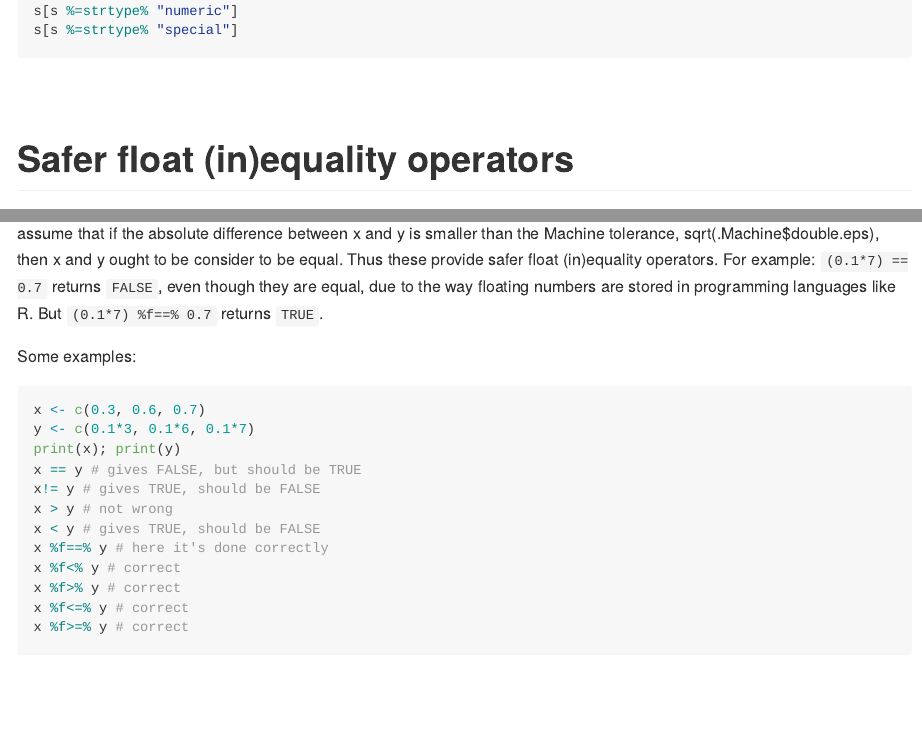
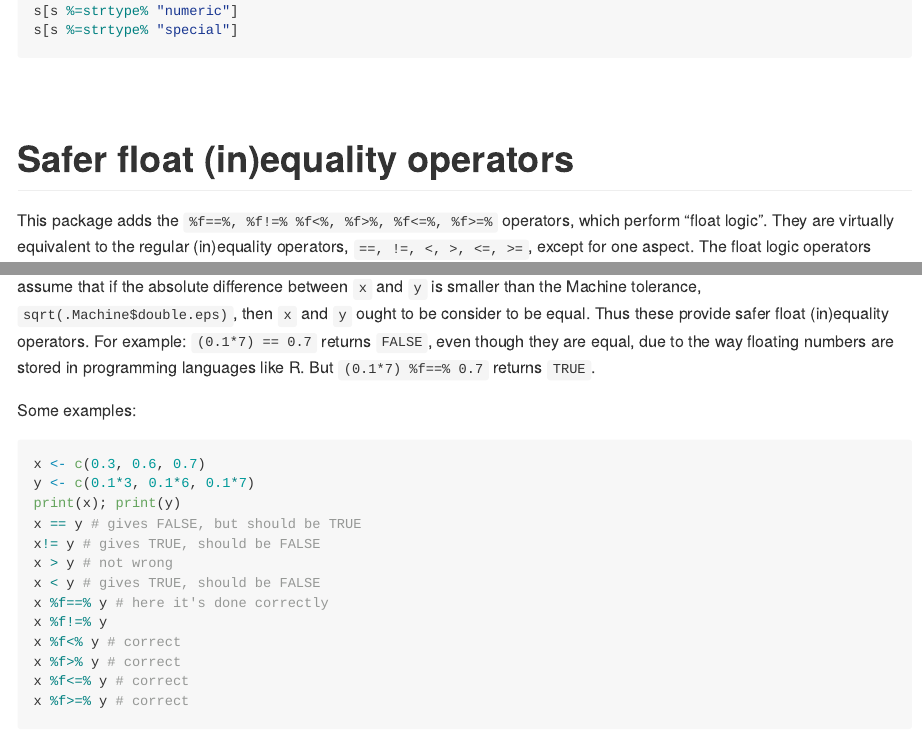
Before and after one commit to tony-aw/tinycodet, an R Markdown document (README.Rmd): the page in a window 1100 px wide, from 5090 px down, and a second part further down, joined at a grey line. Rendered offline with R 4.5, knitr and Pandoc, with nearby package versions; the code chunks are not run, so their results and figures are left out.

Commit message:
Add files via upload

```diff
--- a/README.Rmd
+++ b/README.Rmd
@@ -226,9 +226,9 @@ s[s %=strtype% "special"]
 
 # Safer float (in)equality operators
 
-This package adds the `%f==%, %!=% %f<%, %f>%, %f<=%, %f>=%` operators, which perform "float logic". They are virtually equivalent to the regular (in)equality operators,
+This package adds the `%f==%, %f!=% %f<%, %f>%, %f<=%, %f>=%` operators, which perform "float logic". They are virtually equivalent to the regular (in)equality operators,
 `==, !=, <, >, <=, >=`,
-except for one aspect. The float logic operators assume that if the absolute difference between x and y is smaller than the Machine tolerance, sqrt(.Machine$double.eps), then x and y ought to be consider to be equal.
+except for one aspect. The float logic operators assume that if the absolute difference between `x` and `y` is smaller than the Machine tolerance, `sqrt(.Machine$double.eps)`, then `x` and `y` ought to be consider to be equal.
 Thus these provide safer float (in)equality operators.
 For example: `(0.1*7) == 0.7` returns `FALSE`, even though they are equal, due to the way floating numbers are stored in programming languages like R. But `(0.1*7) %f==% 0.7` returns `TRUE`.
 
@@ -243,6 +243,7 @@ x!= y # gives TRUE, should be FALSE
 x > y # not wrong
 x < y # gives TRUE, should be FALSE
 x %f==% y # here it's done correctly
+x %f!=% y
 x %f<% y # correct
 x %f>% y # correct
 x %f<=% y # correct
```
Also changed, not shown: README.md, README.Rmd (4 more changed lines).
